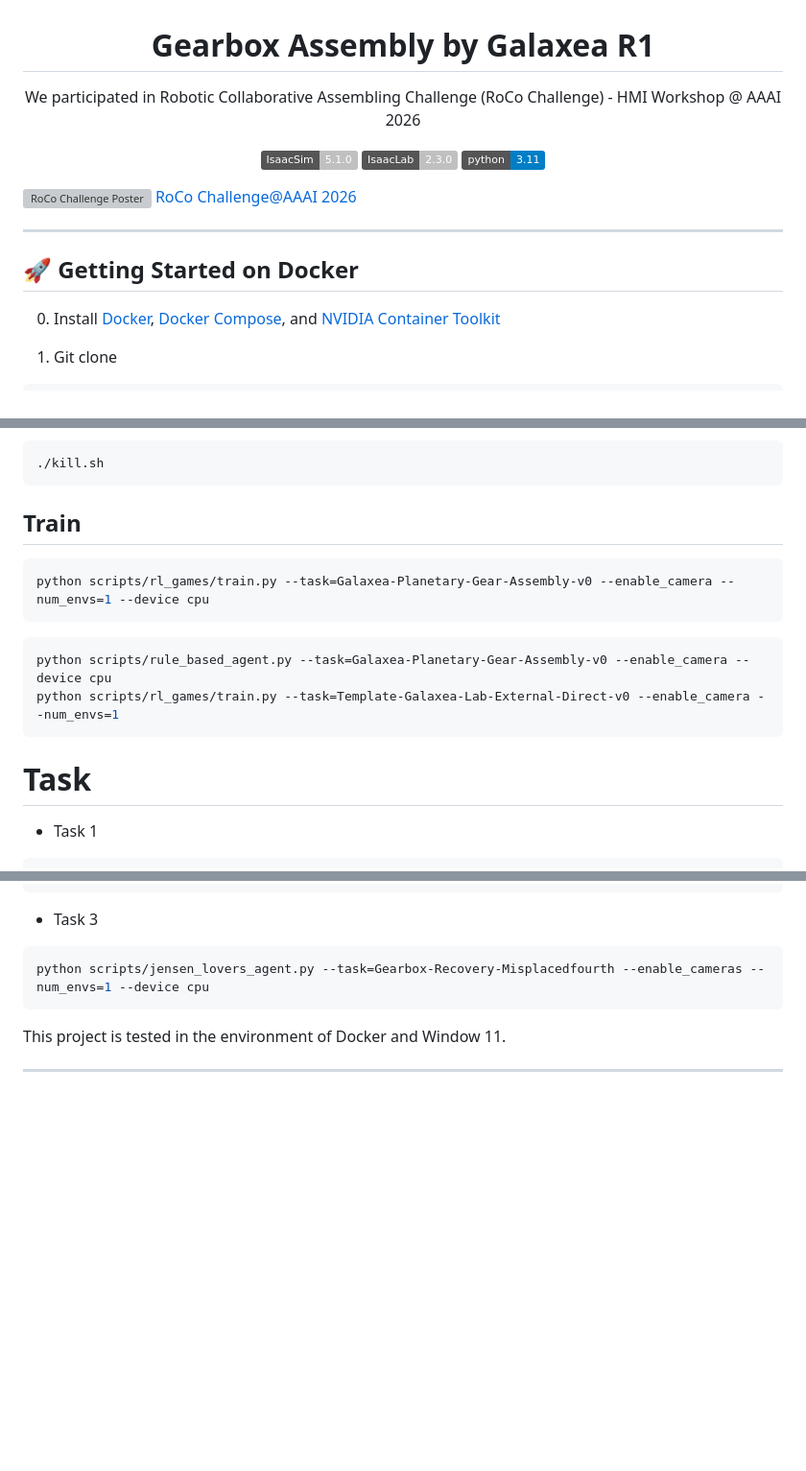
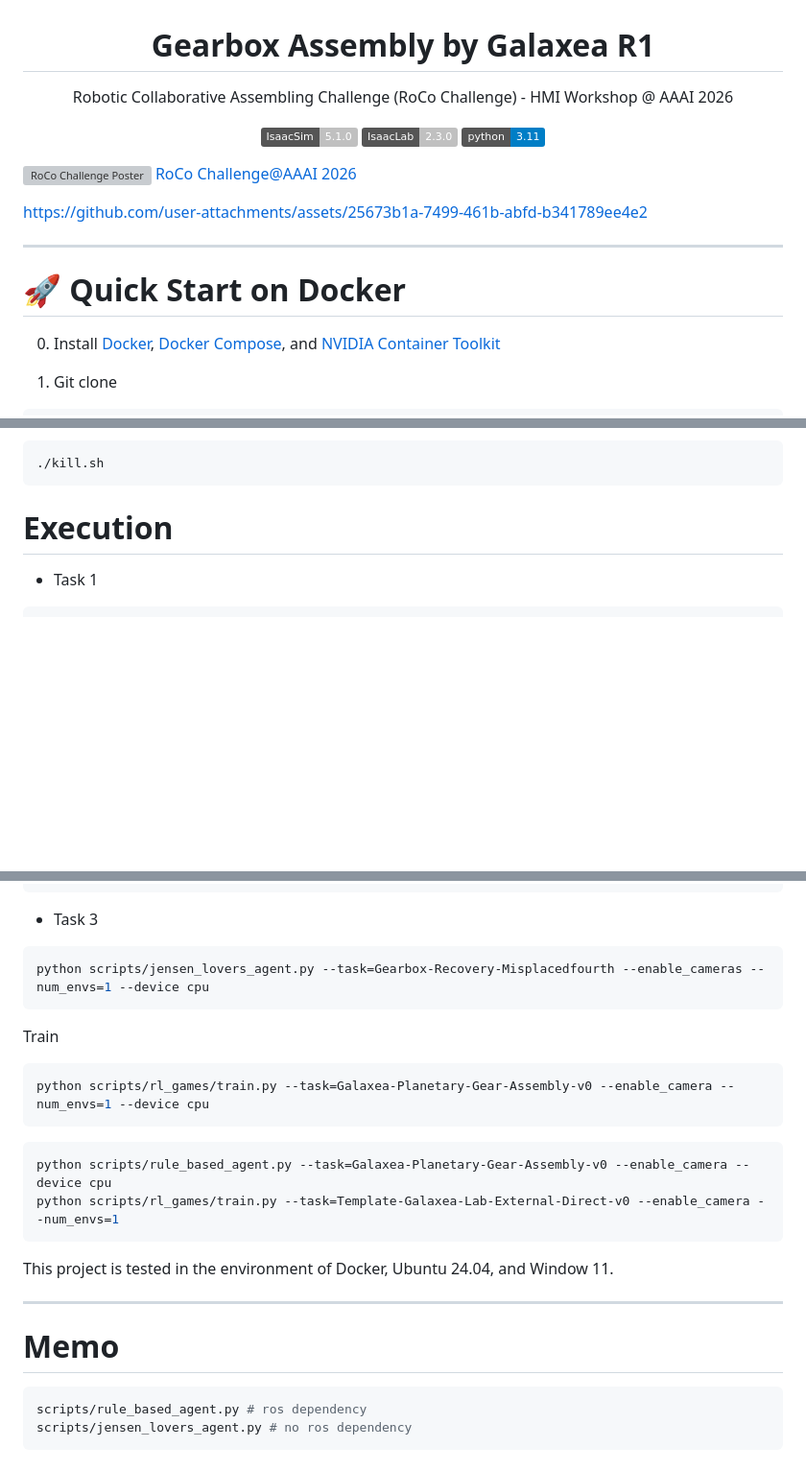
Before and after one commit to wontothree/galaxea-gearbox-assembly, a Markdown page: README.md, 3 parts joined by grey strips. Shown at 96% size. GitHub-like rendering; badges without logos; blank space fills up the shorter version; grey boxes are pictures that could not be loaded.

````diff
--- a/README.md
+++ b/README.md
@@ -2,7 +2,7 @@
 
   # Gearbox Assembly by Galaxea R1
 
-  We participated in Robotic Collaborative Assembling Challenge (RoCo Challenge) - HMI Workshop @ AAAI 2026
+  Robotic Collaborative Assembling Challenge (RoCo Challenge) - HMI Workshop @ AAAI 2026
 
   [![IsaacSim](https://img.shields.io/badge/IsaacSim-5.1.0-silver.svg)](https://docs.isaacsim.omniverse.nvidia.com/latest/index.html)
   [![IsaacLab](https://img.shields.io/badge/IsaacLab-2.3.0-silver.svg)](https://docs.isaacsim.omniverse.nvidia.com/latest/isaac_lab_tutorials/index.html)
@@ -13,9 +13,12 @@
 ![RoCo Challenge Poster](docs/images/poster.png)
 [RoCo Challenge@AAAI 2026](https://rocochallenge.github.io/RoCo2026/doc.html)
 
+
+https://github.com/user-attachments/assets/25673b1a-7499-461b-abfd-b341789ee4e2
+
 ---
 
-## 🚀 Getting Started on Docker
+# 🚀 Quick Start on Docker
 
 0. Install [Docker](https://docs.docker.com/desktop/setup/install/linux/), [Docker Compose](https://docs.docker.com/compose/install/linux/#install-using-the-repository), and [NVIDIA Container Toolkit](https://docs.nvidia.com/datacenter/cloud-native/container-toolkit/latest/install-guide.html)
 
@@ -144,18 +147,7 @@ source ${ISAAC_ROS_WS}/setup_env.sh
 ./kill.sh
 ```
 
-## Train
-
-```bash
-python scripts/rl_games/train.py --task=Galaxea-Planetary-Gear-Assembly-v0 --enable_camera --num_envs=1 --device cpu
-```
-
-```bash
-python scripts/rule_based_agent.py --task=Galaxea-Planetary-Gear-Assembly-v0 --enable_camera --device cpu
-python scripts/rl_games/train.py --task=Template-Galaxea-Lab-External-Direct-v0 --enable_camera --num_envs=1
-```
-
-# Task
+# Execution
 
 - Task 1
 
@@ -175,6 +167,24 @@ python scripts/jensen_lovers_agent.py --task=Gearbox-Partial-Lackfourth --enable
 python scripts/jensen_lovers_agent.py --task=Gearbox-Recovery-Misplacedfourth --enable_cameras --num_envs=1 --device cpu
 ```
 
-This project is tested in the environment of Docker and Window 11.
+Train
+
+```bash
+python scripts/rl_games/train.py --task=Galaxea-Planetary-Gear-Assembly-v0 --enable_camera --num_envs=1 --device cpu
+```
+
+```bash
+python scripts/rule_based_agent.py --task=Galaxea-Planetary-Gear-Assembly-v0 --enable_camera --device cpu
+python scripts/rl_games/train.py --task=Template-Galaxea-Lab-External-Direct-v0 --enable_camera --num_envs=1
+```
+
+This project is tested in the environment of Docker, Ubuntu 24.04, and Window 11.
 
 ---
+
+# Memo
+
+```bash
+scripts/rule_based_agent.py # ros dependency
+scripts/jensen_lovers_agent.py # no ros dependency
+```
````
Also changed, not shown: other parts of README.md (+1 -1 lines).
